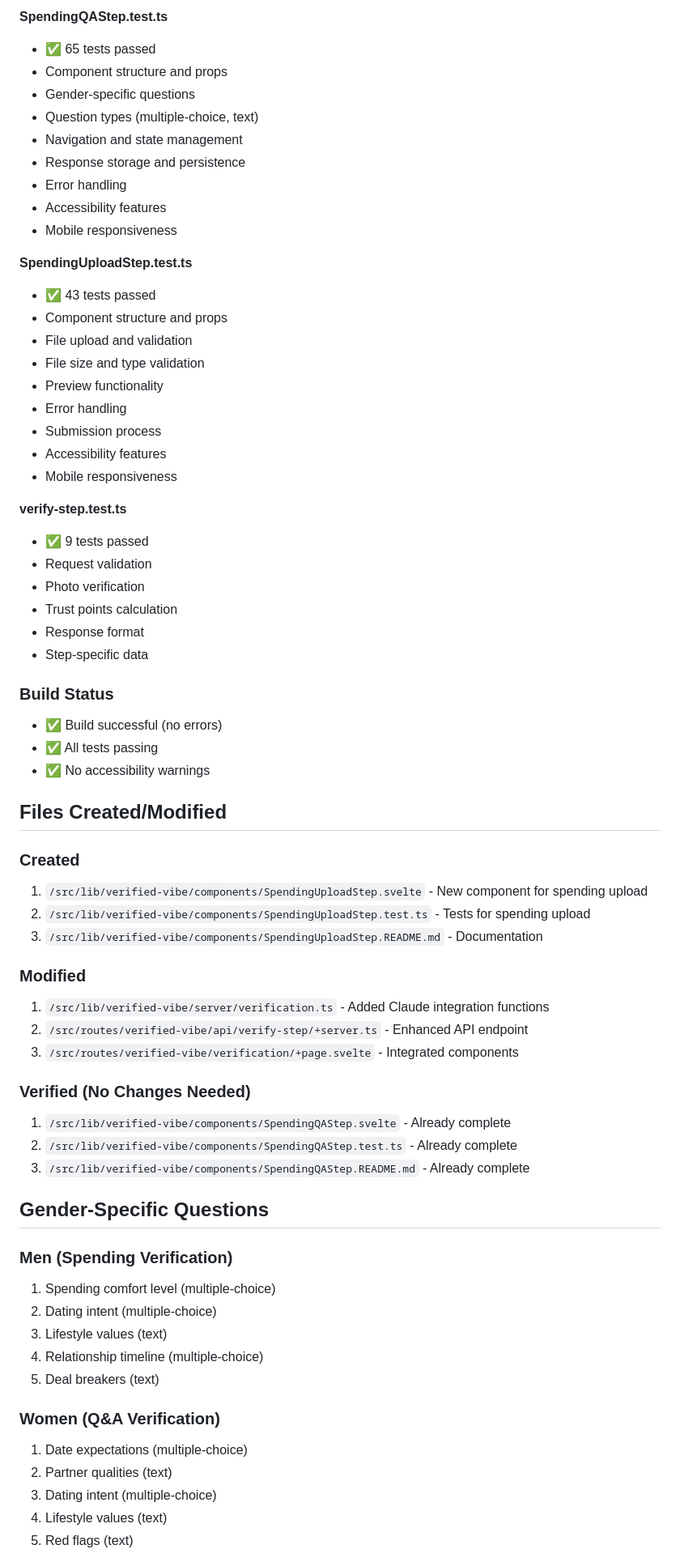
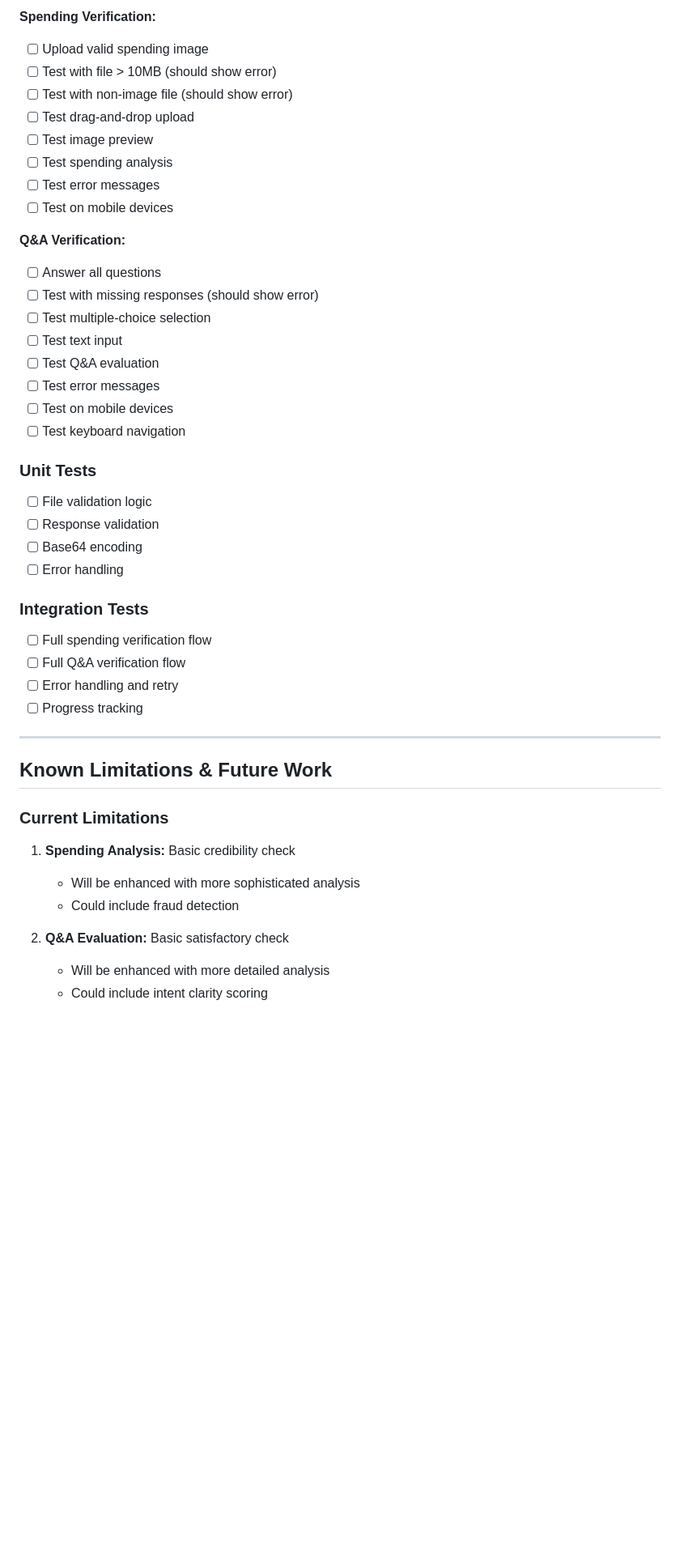
Before and after one commit to sreme19/pocket-dating-coach, a Markdown page: docs/tasks/TASK_13_SPENDING_QA_COMPLETION.md, the part around one of its changes. Shown at 81% size. GitHub-like rendering; blank space fills up the shorter version.

```diff
--- a/docs/tasks/TASK_13_SPENDING_QA_COMPLETION.md
+++ b/docs/tasks/TASK_13_SPENDING_QA_COMPLETION.md
@@ -183,69 +370,49 @@ Both components meet WCAG 2.1 AA standards:
 
-**SpendingQAStep.test.ts**
-- ✅ 65 tests passed
-- Component structure and props
-- Gender-specific questions
-- Question types (multiple-choice, text)
-- Navigation and state management
-- Response storage and persistence
-- Error handling
-- Accessibility features
-- Mobile responsiveness
+**Spending Verification:**
+- [ ] Upload valid spending image
+- [ ] Test with file > 10MB (should show error)
+- [ ] Test with non-image file (should show error)
+- [ ] Test drag-and-drop upload
+- [ ] Test image preview
+- [ ] Test spending analysis
+- [ ] Test error messages
+- [ ] Test on mobile devices
 
-**SpendingUploadStep.test.ts**
-- ✅ 43 tests passed
-- Component structure and props
-- File upload and validation
-- File size and type validation
-- Preview functionality
-- Error handling
-- Submission process
-- Accessibility features
-- Mobile responsiveness
+**Q&A Verification:**
+- [ ] Answer all questions
+- [ ] Test with missing responses (should show error)
+- [ ] Test multiple-choice selection
+- [ ] Test text input
+- [ ] Test Q&A evaluation
+- [ ] Test error messages
+- [ ] Test on mobile devices
+- [ ] Test keyboard navigation
 
-**verify-step.test.ts**
-- ✅ 9 tests passed
-- Request validation
-- Photo verification
-- Trust points calculation
-- Response format
-- Step-specific data
+### Unit Tests
 
-### Build Status
-- ✅ Build successful (no errors)
-- ✅ All tests passing
-- ✅ No accessibility warnings
+- [ ] File validation logic
+- [ ] Response validation
+- [ ] Base64 encoding
+- [ ] Error handling
 
-## Files Created/Modified
+### Integration Tests
 
-### Created
-1. `/src/lib/verified-vibe/components/SpendingUploadStep.svelte` - New component for spending upload
-2. `/src/lib/verified-vibe/components/SpendingUploadStep.test.ts` - Tests for spending upload
-3. `/src/lib/verified-vibe/components/SpendingUploadStep.README.md` - Documentation
+- [ ] Full spending verification flow
+- [ ] Full Q&A verification flow
+- [ ] Error handling and retry
+- [ ] Progress tracking
 
-### Modified
-1. `/src/lib/verified-vibe/server/verification.ts` - Added Claude integration functions
-2. `/src/routes/verified-vibe/api/verify-step/+server.ts` - Enhanced API endpoint
-3. `/src/routes/verified-vibe/verification/+page.svelte` - Integrated components
+---
 
-### Verified (No Changes Needed)
-1. `/src/lib/verified-vibe/components/SpendingQAStep.svelte` - Already complete
-2. `/src/lib/verified-vibe/components/SpendingQAStep.test.ts` - Already complete
-3. `/src/lib/verified-vibe/components/SpendingQAStep.README.md` - Already complete
+## Known Limitations & Future Work
 
-## Gender-Specific Questions
+### Current Limitations
 
-### Men (Spending Verification)
-1. Spending comfort level (multiple-choice)
-2. Dating intent (multiple-choice)
-3. Lifestyle values (text)
-4. Relationship timeline (multiple-choice)
-5. Deal breakers (text)
+1. **Spending Analysis:** Basic credibility check
+   - Will be enhanced with more sophisticated analysis
+   - Could include fraud detection
 
-### Women (Q&A Verification)
-1. Date expectations (multiple-choice)
-2. Partner qualities (text)
-3. Dating intent (multiple-choice)
-4. Lifestyle values (text)
-5. Red flags (text)
+2. **Q&A Evaluation:** Basic satisfactory check
+   - Will be enhanced with more detailed analysis
+   - Could include intent clarity scoring
 
```
Also changed, not shown: other parts of docs/tasks/TASK_13_SPENDING_QA_COMPLETION.md (+360 -192 lines).
